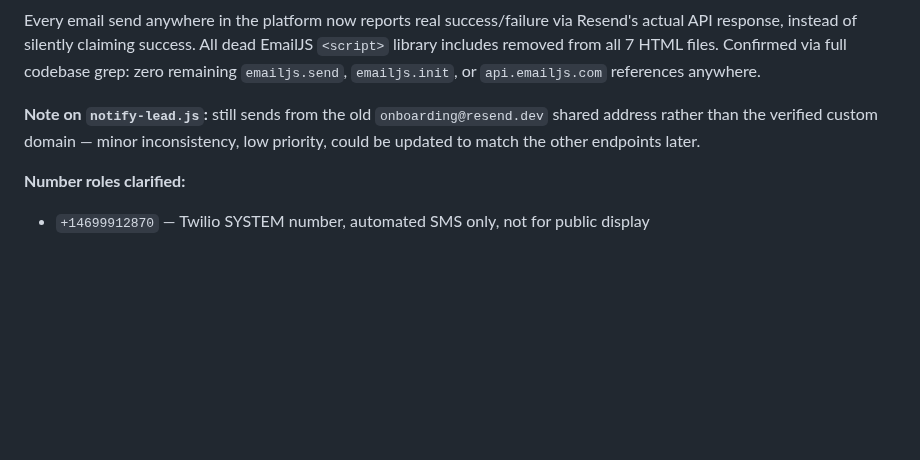
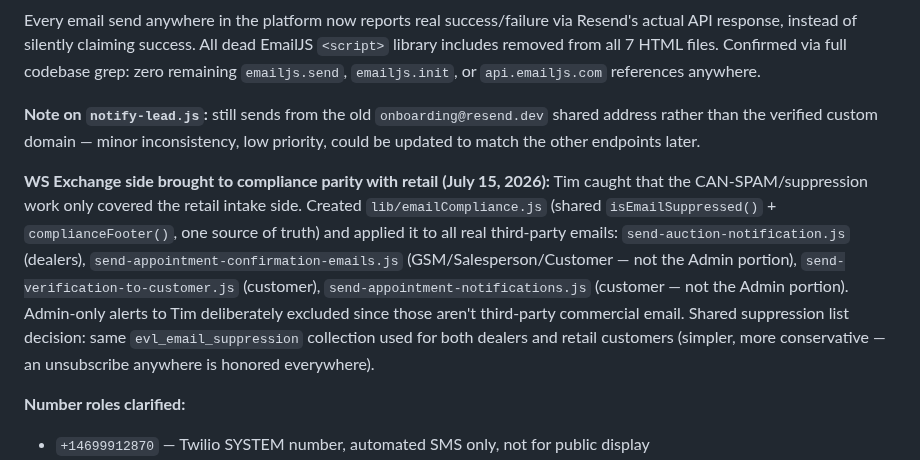
Before and after one commit to timogrady01/evl-decode, a Markdown page: README.md, the part around the change. Rendered like a GitHub page; blank space fills up the shorter version.

Commit message:
Log WS Exchange compliance parity fix

```diff
--- a/README.md
+++ b/README.md
@@ -387,6 +387,8 @@ Every email send anywhere in the platform now reports real success/failure via R
 
 **Note on `notify-lead.js`:** still sends from the old `onboarding@resend.dev` shared address rather than the verified custom domain — minor inconsistency, low priority, could be updated to match the other endpoints later.
 
+**WS Exchange side brought to compliance parity with retail (July 15, 2026):** Tim caught that the CAN-SPAM/suppression work only covered the retail intake side. Created `lib/emailCompliance.js` (shared `isEmailSuppressed()` + `complianceFooter()`, one source of truth) and applied it to all real third-party emails: `send-auction-notification.js` (dealers), `send-appointment-confirmation-emails.js` (GSM/Salesperson/Customer — not the Admin portion), `send-verification-to-customer.js` (customer), `send-appointment-notifications.js` (customer — not the Admin portion). Admin-only alerts to Tim deliberately excluded since those aren't third-party commercial email. Shared suppression list decision: same `evl_email_suppression` collection used for both dealers and retail customers (simpler, more conservative — an unsubscribe anywhere is honored everywhere).
+
 **Number roles clarified:**
 - `+14699912870` — Twilio SYSTEM number, automated SMS only, not for public display
 - `(469) 404-3192` — Tim's real, personally-answered second business line — this is the customer-facing "Call or Text" number
```
